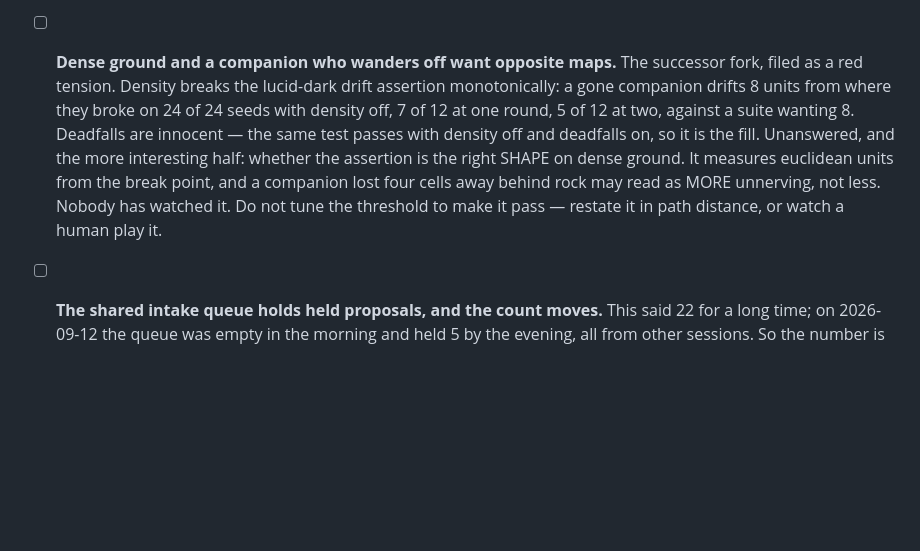
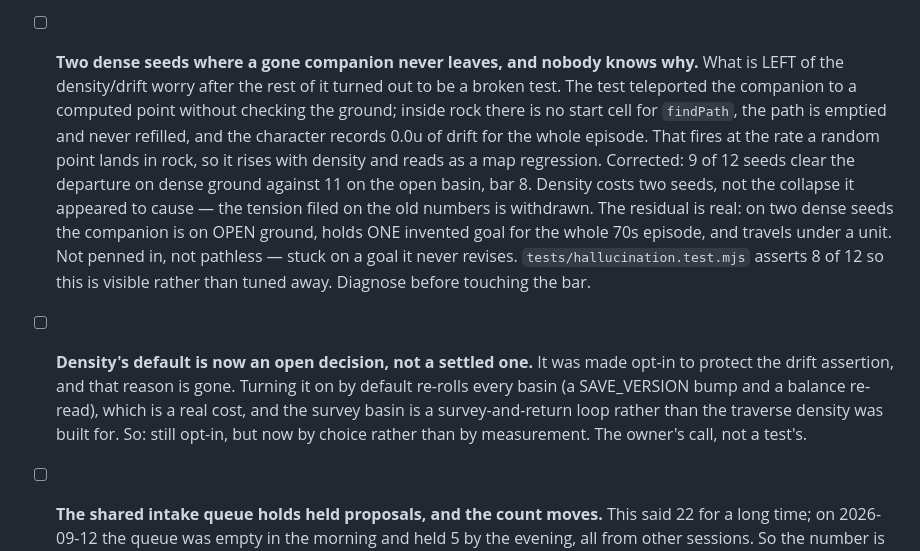
Before and after one commit to Pappydapimp69/Seven, a Markdown page: docs/WORKING-LIST.md, the part around the change. Drawn GitHub-style; blank space fills up the shorter version.

Commit message:
Correct the working list: the drift item was a broken test, not a map
Replaces the density/drift successor item, which was written on numbers a
broken harness produced. What survives is two dense seeds where a companion on
open ground holds one invented goal for the whole episode and never moves, and
a note that density's opt-in default is now a choice rather than something the
measurement forced.

Co-Authored-By: Claude Opus 5 <noreply@anthropic.com>
Claude-Session: https://claude.ai/code/session_011bTmVjH9S5Q4fsYxkkCRzT

```diff
--- a/docs/WORKING-LIST.md
+++ b/docs/WORKING-LIST.md
@@ -58,18 +58,30 @@ short on purpose.
       seven-0.22.0 (6d2bfb4); the default basin is byte-identical, so no
       SAVE_VERSION bump.
 
-- [ ] **Dense ground and a companion who wanders off want opposite maps.**
-      The successor fork, filed as a red tension. Density breaks the
-      lucid-dark drift assertion monotonically: a gone companion drifts 8
-      units from where they broke on 24 of 24 seeds with density off, 7 of 12
-      at one round, 5 of 12 at two, against a suite wanting 8. Deadfalls are
-      innocent — the same test passes with density off and deadfalls on, so it
-      is the fill.
-      Unanswered, and the more interesting half: whether the assertion is the
-      right SHAPE on dense ground. It measures euclidean units from the break
-      point, and a companion lost four cells away behind rock may read as MORE
-      unnerving, not less. Nobody has watched it. Do not tune the threshold to
-      make it pass — restate it in path distance, or watch a human play it.
+- [ ] **Two dense seeds where a gone companion never leaves, and nobody knows
+      why.** What is LEFT of the density/drift worry after the rest of it turned
+      out to be a broken test. The test teleported the companion to a computed
+      point without checking the ground; inside rock there is no start cell for
+      `findPath`, the path is emptied and never refilled, and the character
+      records 0.0u of drift for the whole episode. That fires at the rate a
+      random point lands in rock, so it rises with density and reads as a map
+      regression. Corrected: 9 of 12 seeds clear the departure on dense ground
+      against 11 on the open basin, bar 8. Density costs two seeds, not the
+      collapse it appeared to cause — the tension filed on the old numbers is
+      withdrawn.
+      The residual is real: on two dense seeds the companion is on OPEN ground,
+      holds ONE invented goal for the whole 70s episode, and travels under a
+      unit. Not penned in, not pathless — stuck on a goal it never revises.
+      `tests/hallucination.test.mjs` asserts 8 of 12 so this is visible rather
+      than tuned away. Diagnose before touching the bar.
+
+- [ ] **Density's default is now an open decision, not a settled one.** It was
+      made opt-in to protect the drift assertion, and that reason is gone.
+      Turning it on by default re-rolls every basin (a SAVE_VERSION bump and a
+      balance re-read), which is a real cost, and the survey basin is a
+      survey-and-return loop rather than the traverse density was built for.
+      So: still opt-in, but now by choice rather than by measurement. The
+      owner's call, not a test's.
 
 - [ ] **The shared intake queue holds held proposals, and the count moves.**
       This said 22 for a long time; on 2026-09-12 the queue was empty in the
```
